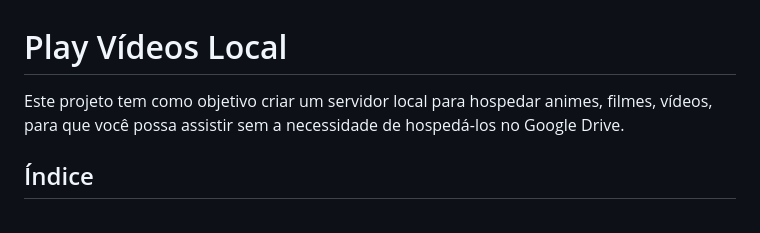
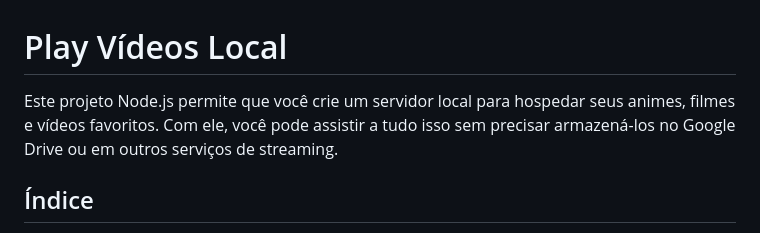
Before and after one commit to its-war/play-video-local-backend, a Markdown page: README.md, the part around the change. Rendered like a GitHub page.

Commit message:
Update 20/05/2024 v4

```diff
--- a/README.md
+++ b/README.md
@@ -1,6 +1,6 @@
 # Play Vídeos Local
 
-Este projeto tem como objetivo criar um servidor local para hospedar animes, filmes, vídeos, para que você possa assistir sem a necessidade de hospedá-los no Google Drive.
+Este projeto Node.js permite que você crie um servidor local para hospedar seus animes, filmes e vídeos favoritos. Com ele, você pode assistir a tudo isso sem precisar armazená-los no Google Drive ou em outros serviços de streaming.
 
 ## Índice
 
```
